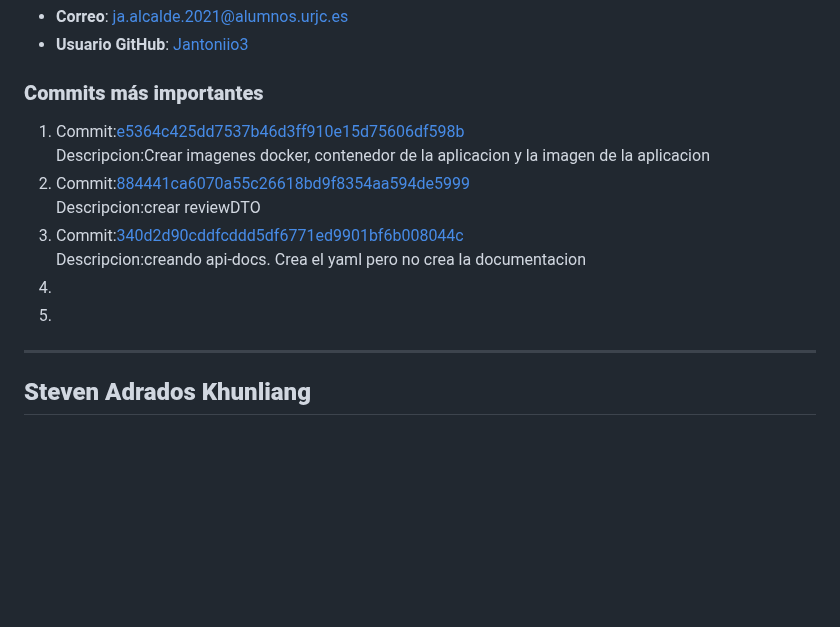
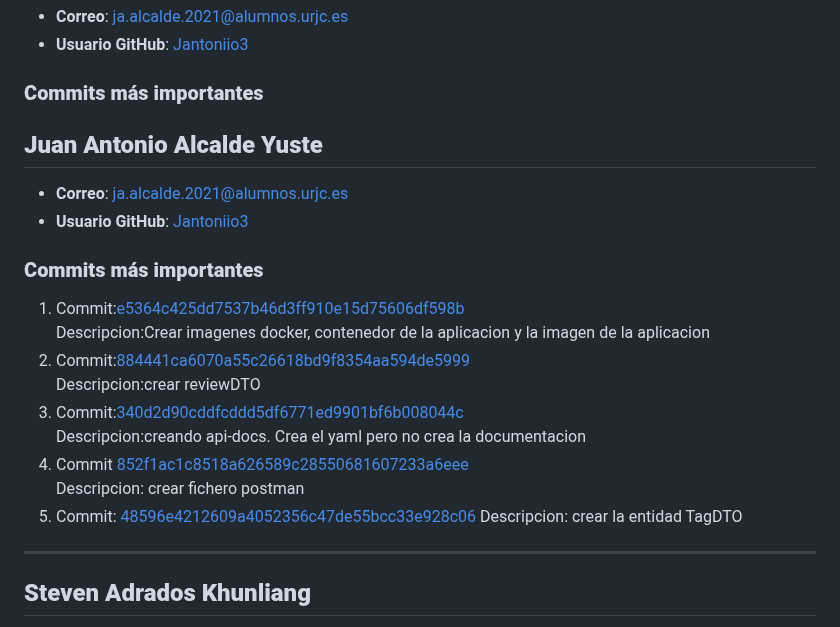
Before and after one commit to CodeURJC-DAW-2024-25/webapp09, a Markdown page: README.md, the part around the change. GitHub-like rendering; blank space fills up the shorter version.

```diff
--- a/README.md
+++ b/README.md
@@ -71,15 +71,21 @@ A continuación, se detalla la participación de cada miembro del equipo, incluy
 - **Usuario GitHub**: [Jantoniio3](https://github.com/Jantoniio3)
 
 ### **Commits más importantes**
+## **Juan Antonio Alcalde Yuste**
+- **Correo**: [ja.alcalde.2021@alumnos.urjc.es](mailto:ja.alcalde.2021@alumnos.urjc.es)
+- **Usuario GitHub**: [Jantoniio3](https://github.com/Jantoniio3)
+
+### **Commits más importantes**
 1. Commit:[e5364c425dd7537b46d3ff910e15d75606df598b](https://github.com/CodeURJC-DAW-2024-25/webapp09/commit/e5364c425dd7537b46d3ff910e15d75606df598b)
    Descripcion:Crear imagenes docker, contenedor de la aplicacion y la imagen de la aplicacion
 2. Commit:[884441ca6070a55c26618bd9f8354aa594de5999](https://github.com/CodeURJC-DAW-2024-25/webapp09/commit/884441ca6070a55c26618bd9f8354aa594de5999)
    Descripcion:crear reviewDTO
 3. Commit:[340d2d90cddfcddd5df6771ed9901bf6b008044c](https://github.com/CodeURJC-DAW-2024-25/webapp09/commit/340d2d90cddfcddd5df6771ed9901bf6b008044c)
    Descripcion:creando api-docs. Crea el yaml pero no crea la documentacion
-4.
-5.
-
+4. Commit [852f1ac1c8518a626589c28550681607233a6eee](https://github.com/CodeURJC-DAW-2024-25/webapp09/commit/852f1ac1c8518a626589c28550681607233a6eee)
+   Descripcion: crear fichero postman
+5. Commit: [48596e4212609a4052356c47de55bcc33e928c06](https://github.com/CodeURJC-DAW-2024-25/webapp09/commit/48596e4212609a4052356c47de55bcc33e928c06)
+   Descripcion: crear la entidad TagDTO
 
 
 ---
```
